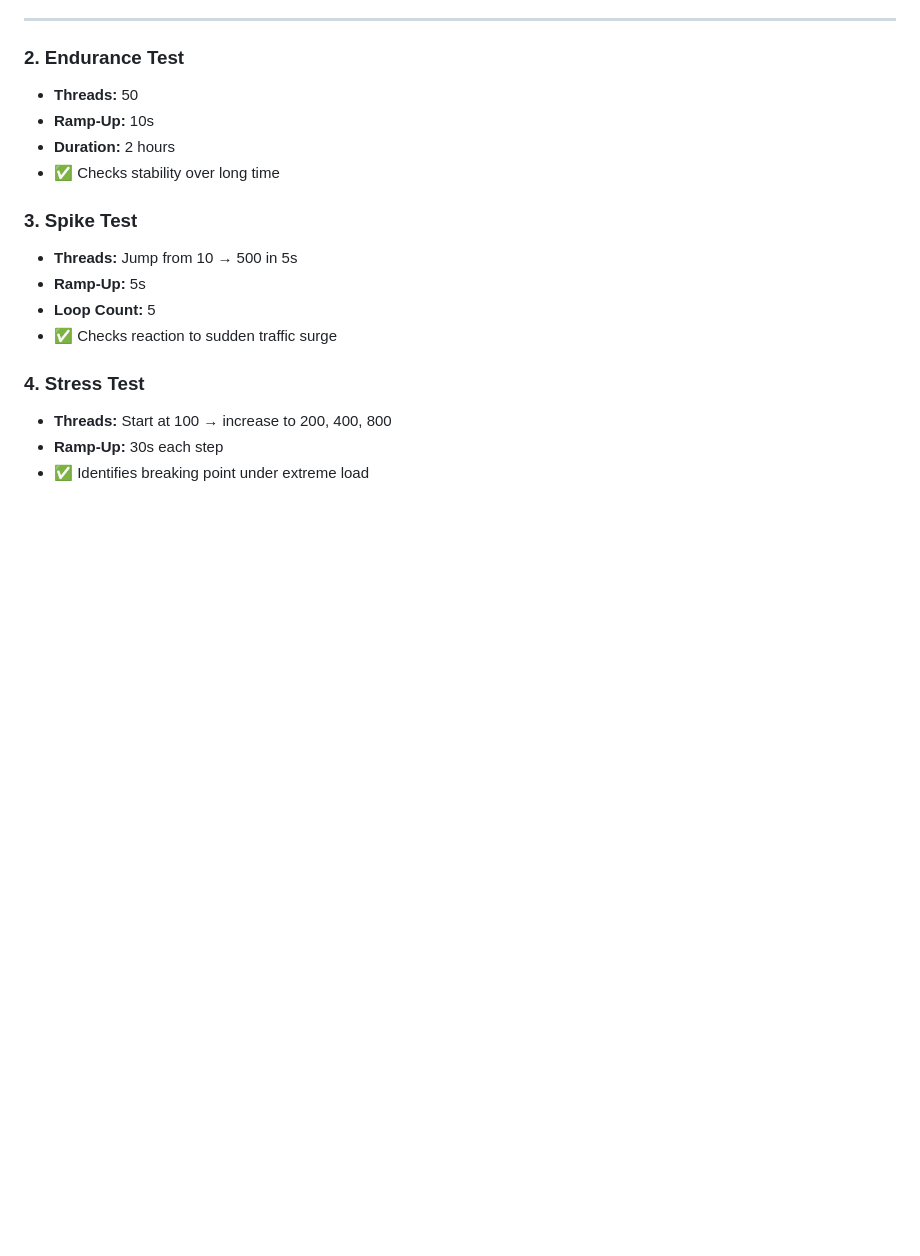
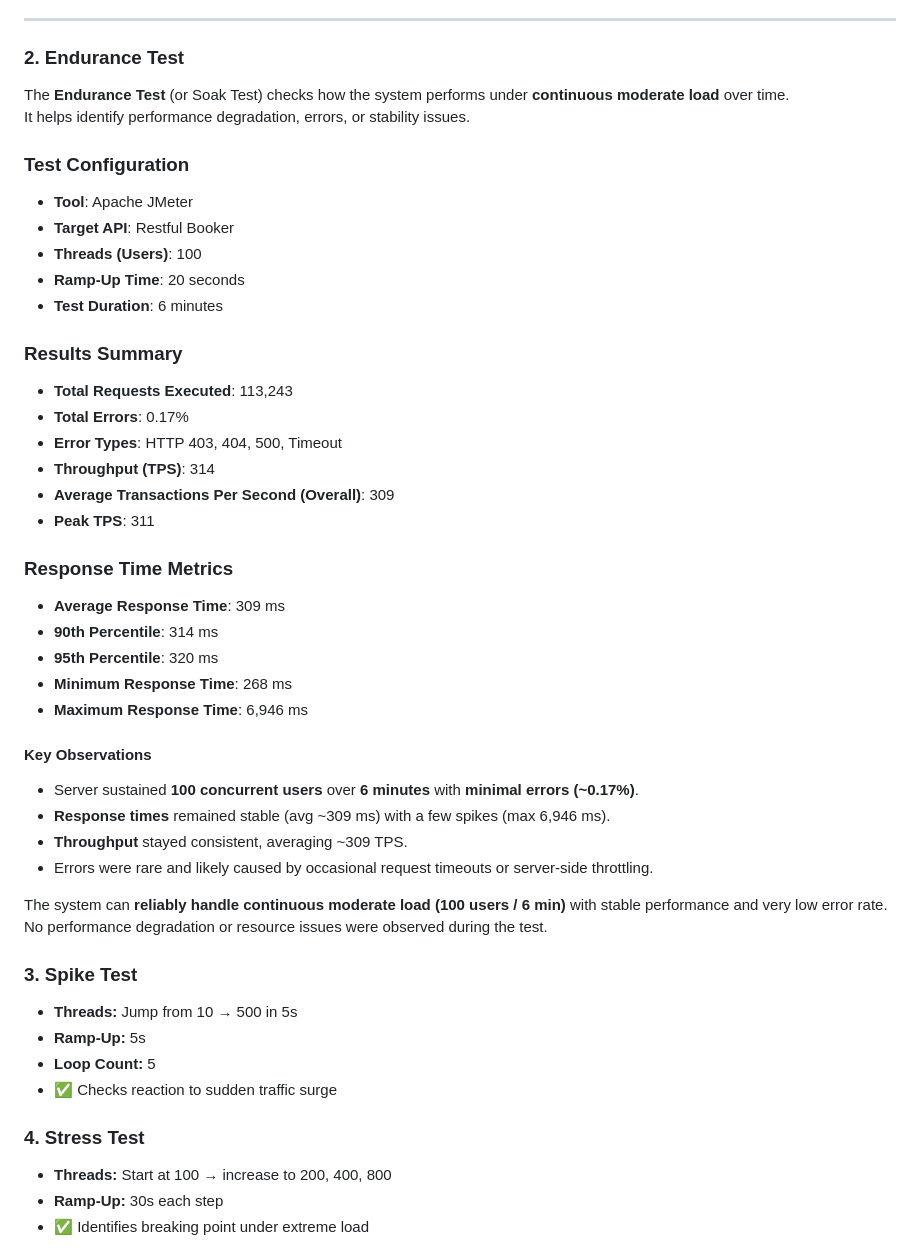
Before and after one commit to fahim-shahriar-sqa/JMeter-Performance-Testing-Restful-Booker, a Markdown page: README.md, the part around the change. Drawn GitHub-style; blank space fills up the shorter version.

```diff
--- a/README.md
+++ b/README.md
@@ -96,10 +96,40 @@ restful-booker-performance-testing/
 
 
 ### 2. Endurance Test
-- **Threads:** 50
-- **Ramp-Up:** 10s
-- **Duration:** 2 hours
-- ✅ Checks stability over long time
+
+The **Endurance Test** (or Soak Test) checks how the system performs under **continuous moderate load** over time.
+It helps identify performance degradation, errors, or stability issues.
+
+### Test Configuration
+- **Tool**: Apache JMeter
+- **Target API**: Restful Booker
+- **Threads (Users)**: 100
+- **Ramp-Up Time**: 20 seconds
+- **Test Duration**: 6 minutes
+
+### Results Summary
+- **Total Requests Executed**: 113,243
+- **Total Errors**: 0.17%
+- **Error Types**: HTTP 403, 404, 500, Timeout
+- **Throughput (TPS)**: 314
+- **Average Transactions Per Second (Overall)**: 309
+- **Peak TPS**: 311
+
+### Response Time Metrics
+- **Average Response Time**: 309 ms
+- **90th Percentile**: 314 ms
+- **95th Percentile**: 320 ms
+- **Minimum Response Time**: 268 ms
+- **Maximum Response Time**: 6,946 ms
+
+#### Key Observations
+- Server sustained **100 concurrent users** over **6 minutes** with **minimal errors (~0.17%)**.
+- **Response times** remained stable (avg ~309 ms) with a few spikes (max 6,946 ms).
+- **Throughput** stayed consistent, averaging ~309 TPS.
+- Errors were rare and likely caused by occasional request timeouts or server-side throttling.
+
+The system can **reliably handle continuous moderate load (100 users / 6 min)** with stable performance and very low error rate.
+No performance degradation or resource issues were observed during the test.
 
 ### 3. Spike Test
 - **Threads:** Jump from 10 → 500 in 5s
```
